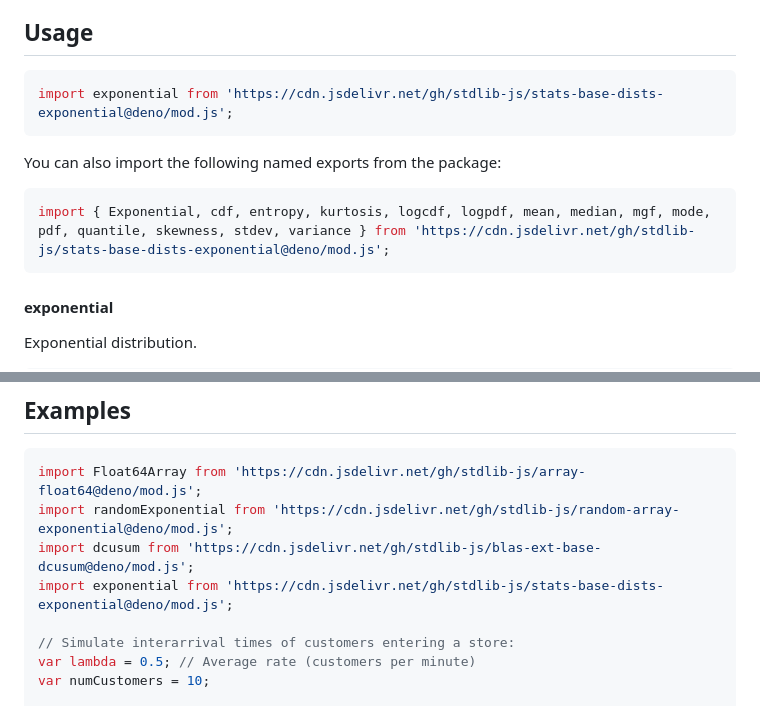
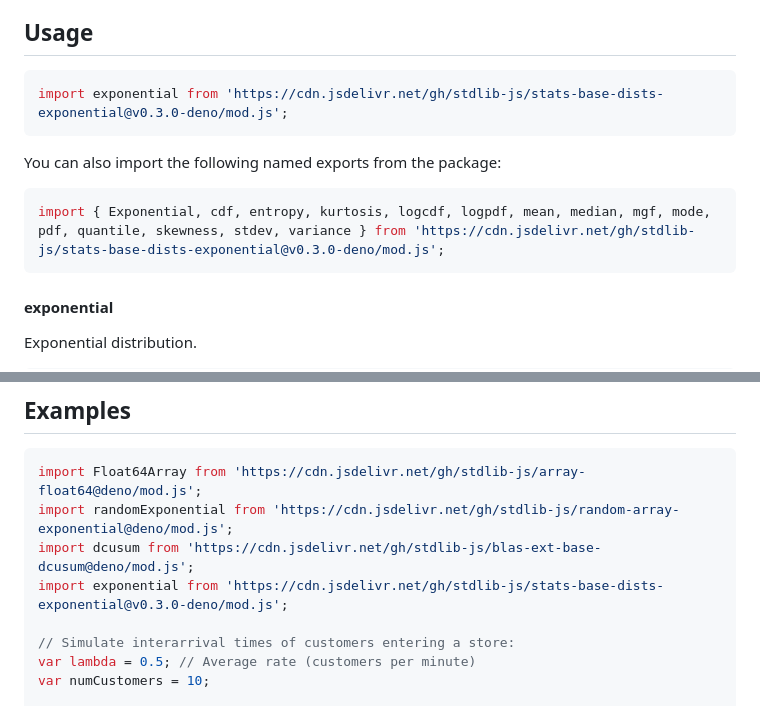
Before and after one commit to stdlib-js/stats-base-dists-exponential, a Markdown page: README.md, 2 parts joined by grey strips. Rendered like a GitHub page.

Commit message:
Update README.md for Deno bundle v0.3.0

````diff
--- a/README.md
+++ b/README.md
@@ -42,13 +42,13 @@ limitations under the License.
 ## Usage
 
 ```javascript
-import exponential from 'https://cdn.jsdelivr.net/gh/stdlib-js/stats-base-dists-exponential@deno/mod.js';
+import exponential from 'https://cdn.jsdelivr.net/gh/stdlib-js/stats-base-dists-exponential@v0.3.0-deno/mod.js';
 ```
 
 You can also import the following named exports from the package:
 
 ```javascript
-import { Exponential, cdf, entropy, kurtosis, logcdf, logpdf, mean, median, mgf, mode, pdf, quantile, skewness, stdev, variance } from 'https://cdn.jsdelivr.net/gh/stdlib-js/stats-base-dists-exponential@deno/mod.js';
+import { Exponential, cdf, entropy, kurtosis, logcdf, logpdf, mean, median, mgf, mode, pdf, quantile, skewness, stdev, variance } from 'https://cdn.jsdelivr.net/gh/stdlib-js/stats-base-dists-exponential@v0.3.0-deno/mod.js';
 ```
 
 #### exponential
@@ -133,7 +133,7 @@ var y = dist.logpdf( 0.8 );
 import Float64Array from 'https://cdn.jsdelivr.net/gh/stdlib-js/array-float64@deno/mod.js';
 import randomExponential from 'https://cdn.jsdelivr.net/gh/stdlib-js/random-array-exponential@deno/mod.js';
 import dcusum from 'https://cdn.jsdelivr.net/gh/stdlib-js/blas-ext-base-dcusum@deno/mod.js';
-import exponential from 'https://cdn.jsdelivr.net/gh/stdlib-js/stats-base-dists-exponential@deno/mod.js';
+import exponential from 'https://cdn.jsdelivr.net/gh/stdlib-js/stats-base-dists-exponential@v0.3.0-deno/mod.js';
 
 // Simulate interarrival times of customers entering a store:
 var lambda = 0.5; // Average rate (customers per minute)
````
